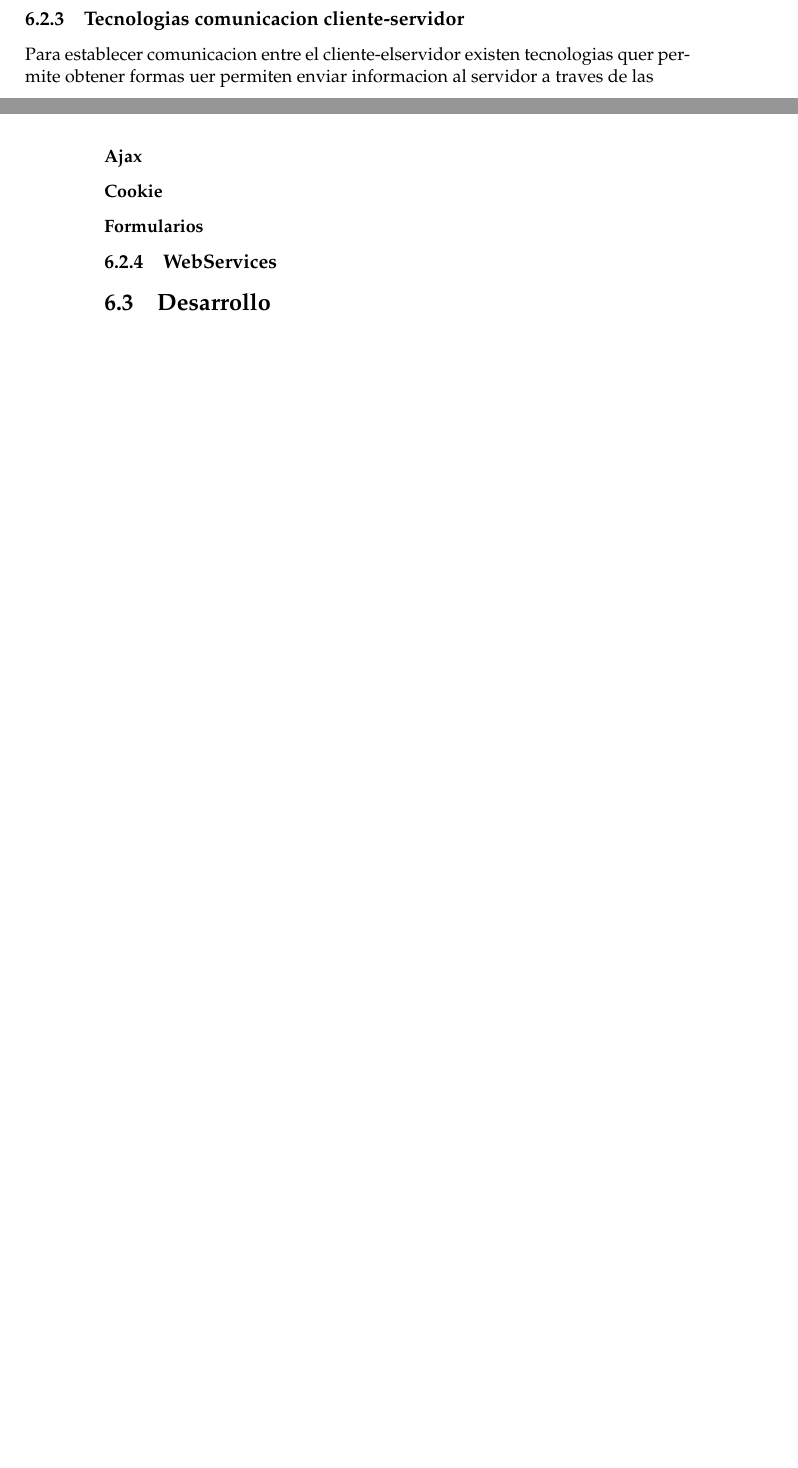
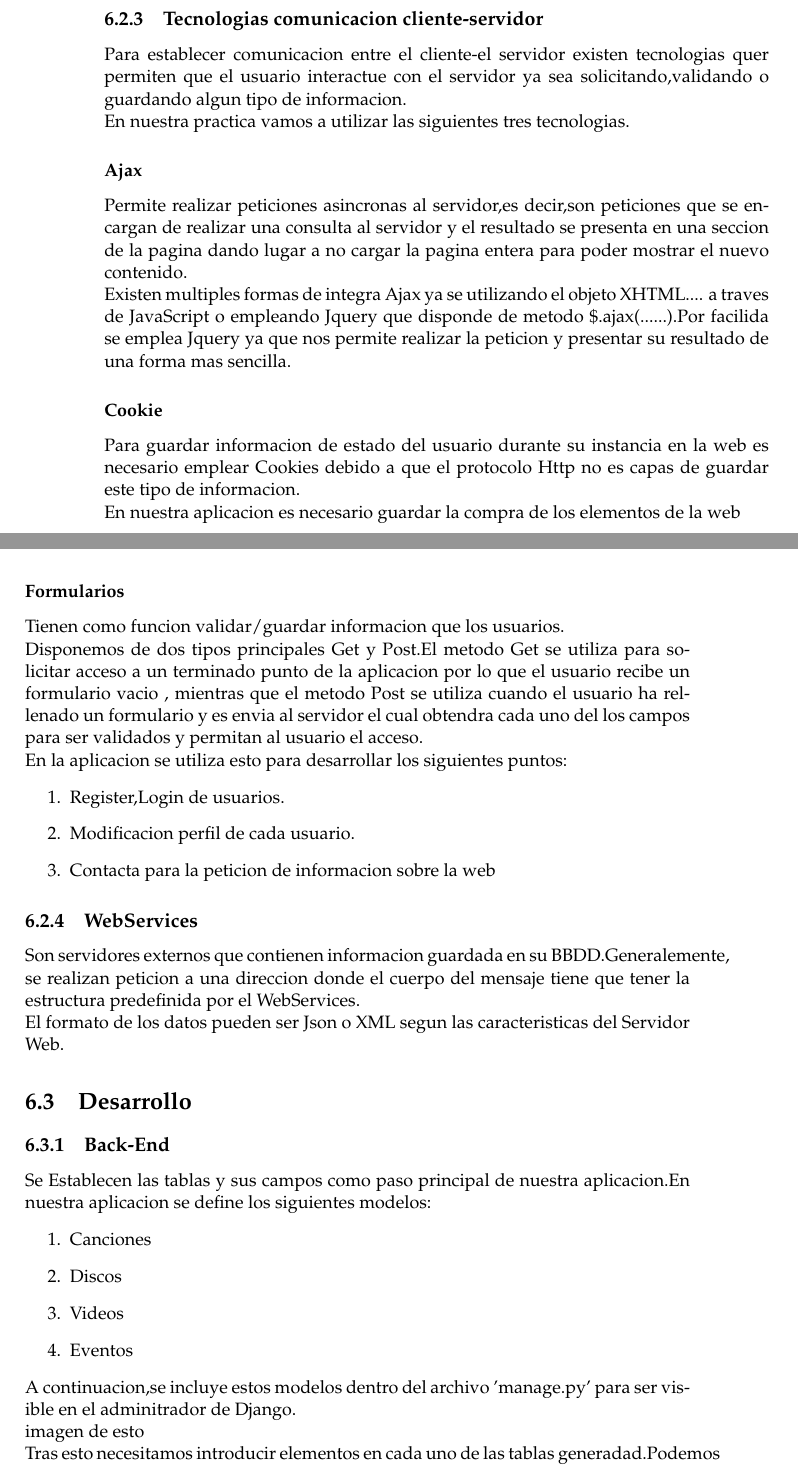
Before and after one commit to RoboticsLabURJC/2015-TFG-Walter-Cuenca, a LaTeX thesis (Memoria/main.tex, which reads Memoria/Chapters/Practica3.tex): two parts of pages 92 and 93 of 97 before the commit and two parts of pages 93 and 94 of 99 after it, joined at a grey line, cut so that both start at the same text, the shorter picture padded with empty space. Compiled offline with pdfLaTeX.

Commit message:
Update Practica 3
Añadimos nueva informacion al capitulo

```diff
--- a/Memoria/Chapters/Practica3.tex
+++ b/Memoria/Chapters/Practica3.tex
@@ -145,7 +176,32 @@ Mencionamos en la definicion de vistas que estas necesitaban de Plantillas donde
 \subsection{Tecnologias comunicacion cliente-servidor}
-Para establecer comunicacion entre el cliente-elservidor existen tecnologias quer permite obtener formas uer permiten enviar informacion al servidor a traves de las
+Para establecer comunicacion entre el cliente-el servidor existen tecnologias quer permiten que el usuario interactue con el servidor ya sea solicitando,validando o guardando algun tipo de informacion. \\En nuestra practica vamos a utilizar las siguientes tres tecnologias.
 \subsubsection*{Ajax}
+Permite realizar peticiones asincronas al servidor,es decir,son peticiones que se encargan de realizar una consulta al servidor y el resultado se presenta en una seccion de la pagina dando lugar a no cargar la pagina entera para poder mostrar el nuevo contenido.
+\\Existen multiples formas de integra Ajax ya se utilizando el objeto XHTML.... a traves de JavaScript o empleando Jquery que disponde de metodo \$.ajax(......).Por facilida se emplea Jquery ya que nos permite realizar la peticion y presentar su resultado de una forma mas sencilla.
 \subsubsection*{Cookie}
+Para guardar informacion de estado del usuario durante su instancia en la web es necesario emplear Cookies debido a que el protocolo Http  no es capas de guardar este tipo de informacion.
+\\En nuestra aplicacion es necesario guardar la compra de los elementos de la web
 \subsubsection*{Formularios}
+Tienen como funcion validar/guardar informacion que los usuarios.
+\\Disponemos de dos tipos principales Get y Post.El metodo Get se utiliza para solicitar acceso a un terminado punto de la aplicacion por lo que el usuario recibe un formulario vacio , mientras que el metodo Post se utiliza cuando el usuario ha rellenado un formulario y es envia al servidor el cual obtendra cada uno  del los campos para ser validados y permitan al usuario el acceso.
+\\En la aplicacion se utiliza esto para desarrollar los siguientes puntos:
+\begin{enumerate}
+\item Register,Login de usuarios.
+\item Modificacion perfil de cada usuario.
+\item Contacta para la peticion de informacion sobre la web
+\end{enumerate}
 \subsection{WebServices}
+Son servidores externos que contienen informacion guardada en su BBDD.Generalemente, se realizan peticion a una direccion donde el cuerpo del mensaje tiene que tener la estructura predefinida por el WebServices.
+\\El formato de los datos pueden ser Json o XML segun las caracteristicas del Servidor Web.
 \section{Desarrollo}
+\subsection{Back-End}
+Se Establecen las tablas y sus campos como paso principal de nuestra aplicacion.En nuestra aplicacion se define los siguientes modelos:
+\begin{enumerate}
+\item Canciones
+\item Discos
+\item Videos
+\item Eventos
+\end{enumerate}
+A continuacion,se incluye estos modelos dentro del archivo 'manage.py' para ser visible en el adminitrador de Django.
+\\imagen de esto
+\\Tras esto necesitamos introducir elementos en cada uno de las tablas generadad.Podemos introducir los elementos a traves del interfz de Mysql aunque Django permite realizar esto a traves deñ interfaz del Administrador que es mucho mas sencillo e intuitivo.
@@ -151,0 +212 @@ Para establecer comunicacion entre el cliente-elservidor existen tecnologias que
+\subsubsection*{Index Page}
@@ -152 +228,2 @@ Para establecer comunicacion entre el cliente-elservidor existen tecnologias que
+\subsection{Frond-End}
 \section{Demostración}
```
Also changed, not shown: Memoria/Chapters/Practica3.tex (54 more changed lines).
